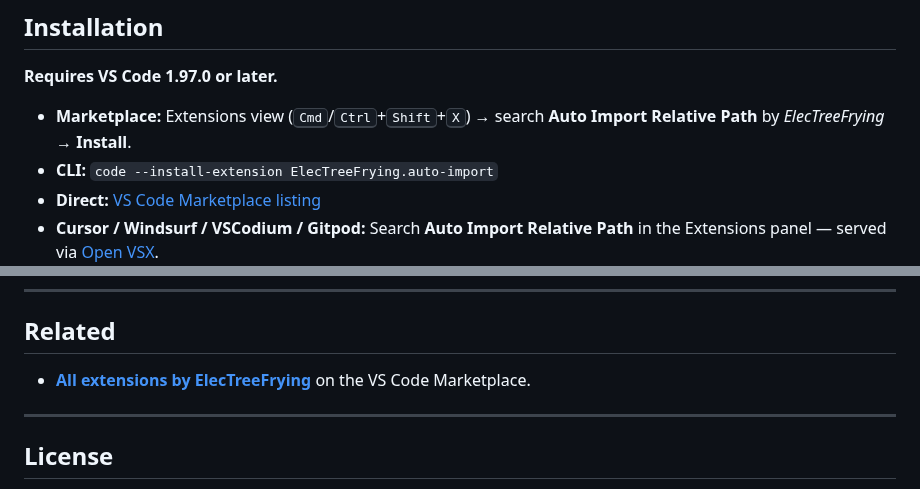
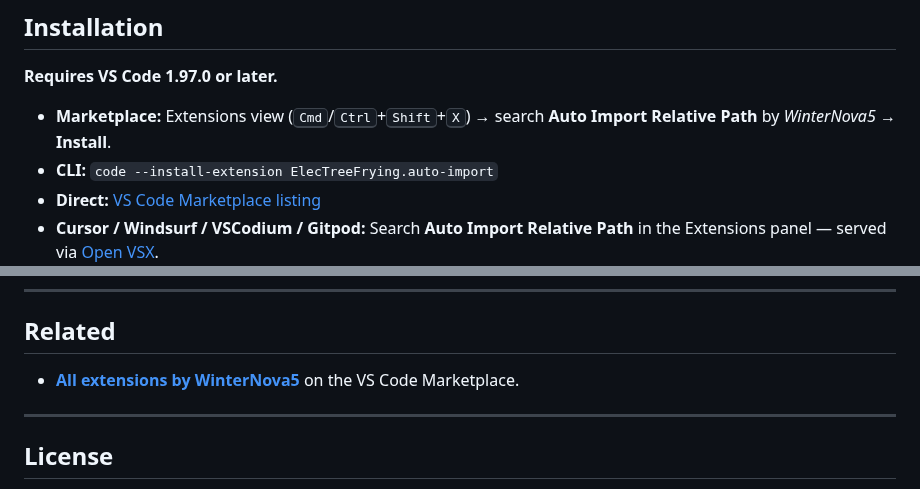
Before and after one commit to ElecTreeFrying/auto-import-relative-path, a Markdown page: README.md, 2 parts joined by grey strips. Rendered like a GitHub page.

Commit message:
docs(readme): use the WinterNova5 publisher display name in prose

```diff
--- a/README.md
+++ b/README.md
@@ -285,7 +285,7 @@ See [SPEC — §Path Computation][SPEC-path] for the complete algorithm and ever
 
 **Requires VS Code 1.97.0 or later.**
 
-- **Marketplace:** Extensions view (<kbd>Cmd</kbd>/<kbd>Ctrl</kbd>+<kbd>Shift</kbd>+<kbd>X</kbd>) → search **Auto Import Relative Path** by *ElecTreeFrying* → **Install**.
+- **Marketplace:** Extensions view (<kbd>Cmd</kbd>/<kbd>Ctrl</kbd>+<kbd>Shift</kbd>+<kbd>X</kbd>) → search **Auto Import Relative Path** by *WinterNova5* → **Install**.
 - **CLI:** `code --install-extension ElecTreeFrying.auto-import`
 - **Direct:** [VS Code Marketplace listing][package]
 - **Cursor / Windsurf / VSCodium / Gitpod:** Search **Auto Import Relative Path** in the Extensions panel — served via [Open VSX][open-vsx].
@@ -366,7 +366,7 @@ See [SPEC.md][SPEC] for the full behavior contract — behavior changes belong t
 
 ## Related
 
-- **[All extensions by ElecTreeFrying][all]** on the VS Code Marketplace.
+- **[All extensions by WinterNova5][all]** on the VS Code Marketplace.
 
 [all]: https://marketplace.visualstudio.com/publishers/ElecTreeFrying
 
```
